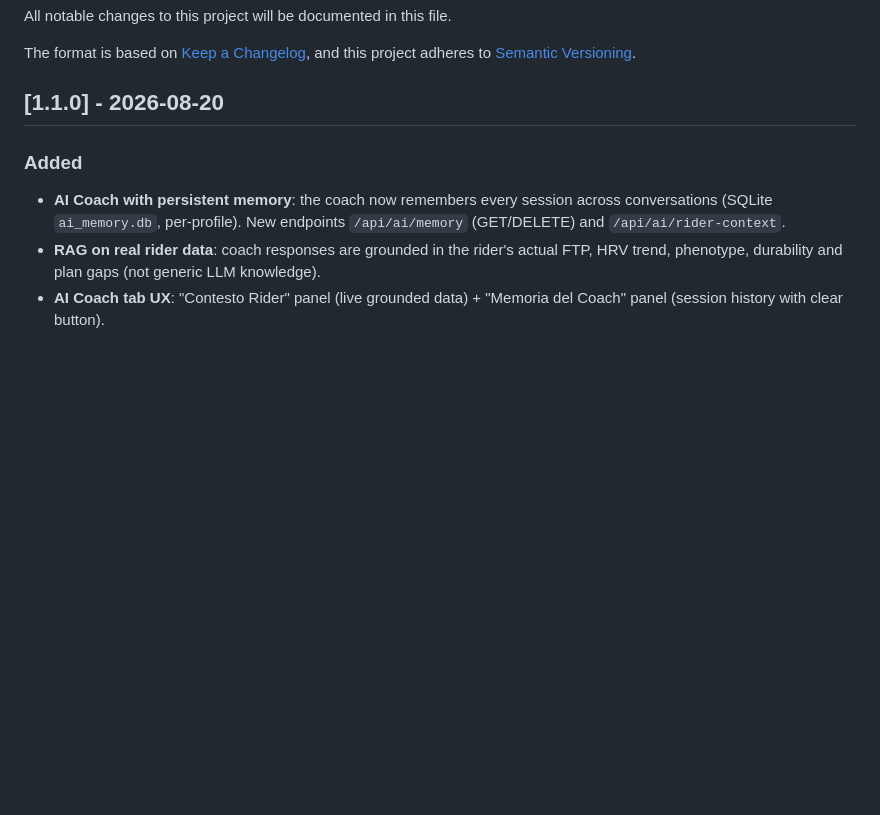
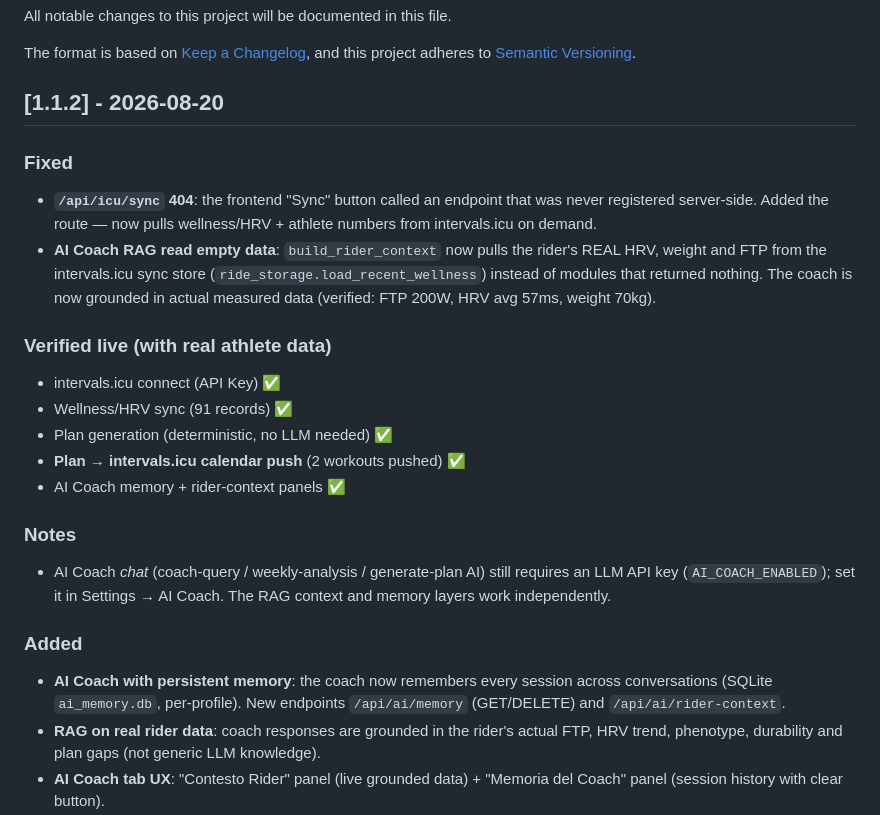
Before and after one commit to quadrellif90-collab/Cycling-Performance-Studio-Lab, a Markdown page: CHANGELOG.md, the part around the change. GitHub-like rendering; blank space fills up the shorter version.

Commit message:
docs: CHANGELOG v1.1.2 (sync fix + real-data RAG)

```diff
--- a/CHANGELOG.md
+++ b/CHANGELOG.md
@@ -5,7 +5,23 @@ All notable changes to this project will be documented in this file.
 The format is based on [Keep a Changelog](https://keepachangelog.com/en/1.0.0/),
 and this project adheres to [Semantic Versioning](https://semver.org/spec/).
 
-## [1.1.0] - 2026-08-20
+## [1.1.2] - 2026-08-20
+
+### Fixed
+- **`/api/icu/sync` 404**: the frontend "Sync" button called an endpoint that was never registered server-side. Added the route — now pulls wellness/HRV + athlete numbers from intervals.icu on demand.
+- **AI Coach RAG read empty data**: `build_rider_context` now pulls the rider's REAL HRV, weight and FTP from the intervals.icu sync store (`ride_storage.load_recent_wellness`) instead of modules that returned nothing. The coach is now grounded in actual measured data (verified: FTP 200W, HRV avg 57ms, weight 70kg).
+
+### Verified live (with real athlete data)
+- intervals.icu connect (API Key) ✅
+- Wellness/HRV sync (91 records) ✅
+- Plan generation (deterministic, no LLM needed) ✅
+- **Plan → intervals.icu calendar push** (2 workouts pushed) ✅
+- AI Coach memory + rider-context panels ✅
+
+### Notes
+- AI Coach *chat* (coach-query / weekly-analysis / generate-plan AI) still requires an LLM API key (`AI_COACH_ENABLED`); set it in Settings → AI Coach. The RAG context and memory layers work independently.
+
+
 
 ### Added
 - **AI Coach with persistent memory**: the coach now remembers every session across conversations (SQLite `ai_memory.db`, per-profile). New endpoints `/api/ai/memory` (GET/DELETE) and `/api/ai/rider-context`.
```
